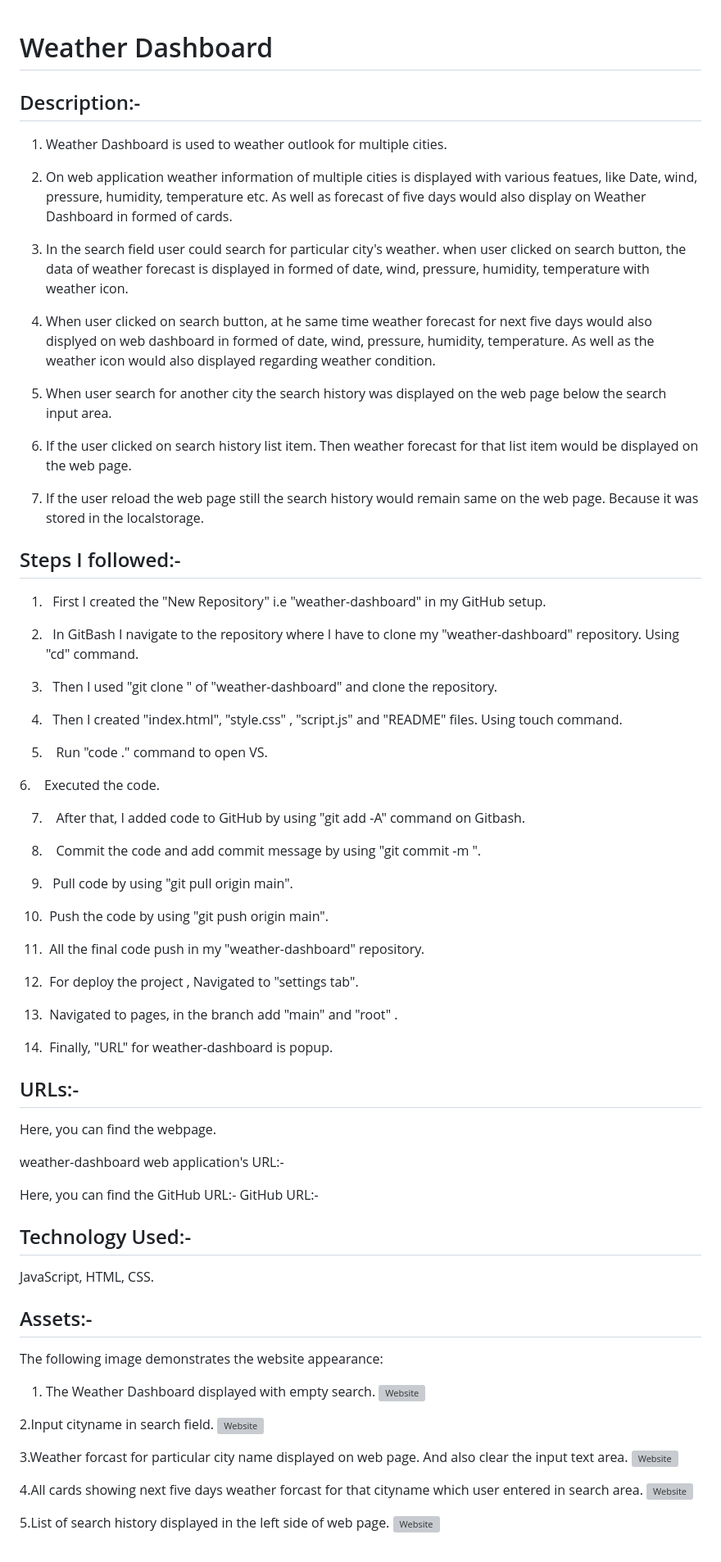
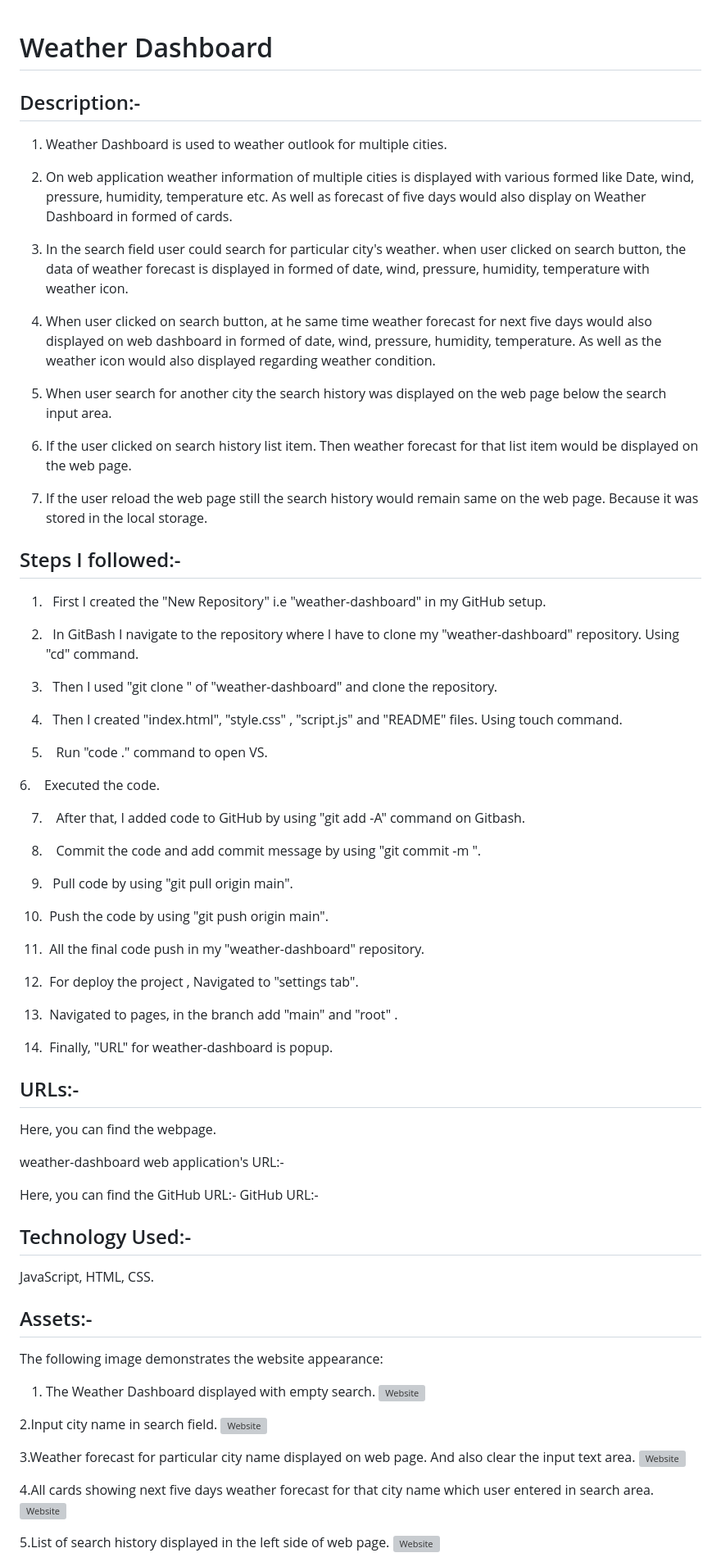
Before and after one commit to AnujaLawankar/6-Weather-Dashboard, a Markdown page: README.md, the part around one of its changes. Shown at 82% size. Drawn GitHub-style; grey boxes are pictures that could not be loaded.

```diff
--- a/README.md
+++ b/README.md
@@ -1,82 +1,112 @@
 # Weather Dashboard
+
 
 
 ## Description:-
 1. Weather Dashboard is used to weather outlook for multiple cities.
 
-2. On web application weather information of multiple cities is displayed with various featues, like Date, wind, pressure, humidity, temperature etc. As well as forecast of five days would also display on Weather Dashboard in formed of cards.
+
+2. On web application weather information of multiple cities is displayed with various formed like Date, wind, pressure, humidity, temperature etc. As well as forecast of five days would also display on Weather Dashboard in formed of cards.
+
 
 
 3. In the search field user could search for particular city's weather. when user clicked on search button, the data of weather forecast is displayed in formed of date, wind, pressure, humidity, temperature with weather icon.
 
-4. When user clicked on search button, at he same time weather forecast for next five days would also displyed on web dashboard in formed of date, wind, pressure, humidity, temperature. As well as the weather icon would also displayed regarding weather condition.
+
+4. When user clicked on search button, at he same time weather forecast for next five days would also displayed on web dashboard in formed of date, wind, pressure, humidity, temperature. As well as the weather icon would also displayed regarding weather condition.
+
 
 5. When user search for another city the search history was displayed on the web page below the search input area.
 
+
 6. If the user clicked on search history list item. Then weather forecast for that list item would be displayed on the web page.
 
-7. If the user reload the web page still the search history would remain same on the web page. Because it was stored in the localstorage.
+
+7. If the user reload the web page still the search history would remain same on the web page. Because it was stored in the local storage.
+
 
 
 
 ## Steps I followed:-
 
+
 1.   First I created the "New Repository" i.e "weather-dashboard" in my GitHub setup.
 
+
 2.   In GitBash I navigate to the repository where I have to clone my "weather-dashboard" repository. Using "cd" command.
+
 
 3.   Then I used "git clone <ssh key>" of "weather-dashboard" and clone the repository.
 
 4.   Then I created "index.html", "style.css" , "script.js" and "README" files. Using touch command.
 
+
 5.    Run "code ." command to open VS.
 
+
 6.    Executed the code.
+
 
 7.    After that, I added code to GitHub by using "git add -A" command on Gitbash.
 
 8.    Commit the code and add commit message by using "git commit -m <message>".
 
+
 9.   Pull code by using "git pull origin main".
+
 
 10.  Push the code by using "git push origin main".
 
+
 11.  All the final code push in my "weather-dashboard" repository.
+
 
 12.  For deploy the project , Navigated to "settings tab".
 
+
 13.  Navigated to pages, in the branch add "main" and "root" .
 
+
 14.  Finally, "URL" for weather-dashboard is popup.
+
 
 
 ## URLs:-
 Here, you can find the webpage.
 
+
 weather-dashboard web application's URL:-
+
 
 Here, you can find the GitHub URL:-
 GitHub URL:-
+
 
 
 ## Technology Used:-
 JavaScript, HTML, CSS.
 
 
+
 ## Assets:-
+
 
 The following image demonstrates the website appearance:
 1. The Weather Dashboard displayed with empty search.
 ![Website](./assets/images/screenshot1.png)
 
-2.Input cityname in search field.
+
+2.Input city name in search field.
 ![Website](./assets/images/screenshot2.png)
 
-3.Weather forcast for particular city name displayed on web page. And also clear the input text area.
+
+3.Weather forecast for particular city name displayed on web page. And also clear the input text area.
 ![Website](./assets/images/screenshot3.png)
 
-4.All cards showing next five days weather forcast for that cityname which user entered in search area.
+
+4.All cards showing next five days weather forecast for that city name which user entered in search area.
 ![Website](./assets/images/screenshot4.png)
+
 
 5.List of search history displayed in the left side of web page.
 ![Website](./assets/images/screenshot5.png)
```
Also changed, not shown: other parts of README.md (+2 -1 lines).
